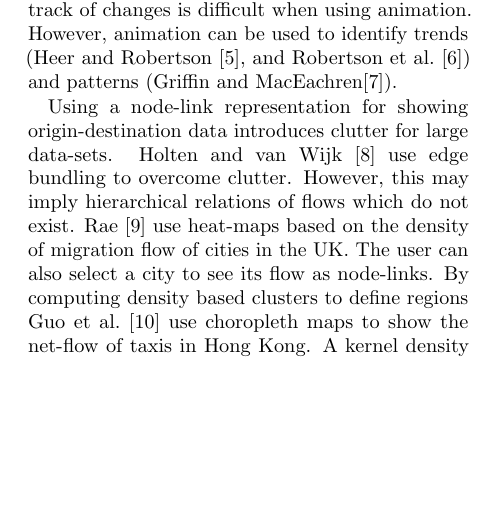
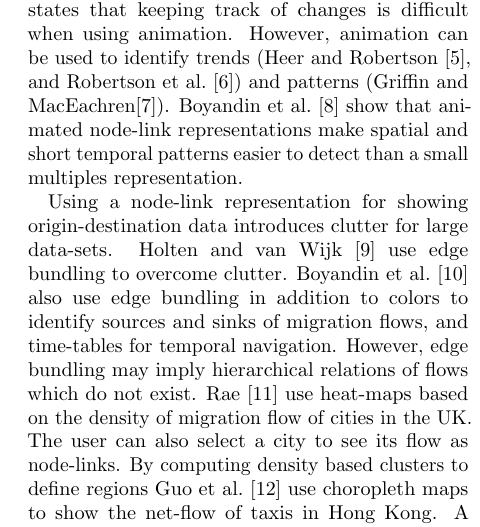
Before and after one commit to JosuaKrause/Trails, a LaTeX document (docs/relwork.tex): part of one column of page 1 of 2, cut so that both start at the same text, the shorter picture padded with empty space. Compiled offline with pdfLaTeX.

Commit message:
all docs

```diff
--- a/docs/relwork.tex
+++ b/docs/relwork.tex
@@ -39,11 +39,17 @@ animation. However, animation can be used to
 identify trends (Heer and Robertson~\cite{Heer2007},
 and Robertson~et~al.~\cite{Robertson}) and
 patterns (Griffin and MacEachren\cite{Griffin2006}).
+Boyandin~et~al.~\cite{Boyandin2012} show that animated
+node-link representations make spatial and short temporal
+patterns easier to detect than a small multiples representation.
 
 Using a node-link representation for showing origin-destination
 data introduces clutter for large data-sets.
-Holten and van Wijk~\cite{Holten2009} use edge bundling
-to overcome clutter. However, this may imply hierarchical
+Holten and van Wijk~\cite{Holten2009} use edge bundling to overcome clutter.
+Boyandin~et~al.~\cite{Boyandin2008} also use edge bundling
+in addition to colors to identify sources and sinks of migration
+flows, and time-tables for temporal navigation.
+However, edge bundling may imply hierarchical
 relations of flows which do not exist.
 Rae~\cite{Rae2009} use heat-maps based on
 the density of migration flow of cities in the UK.
```
Also changed, not shown: docs/trails.bib (+2 -2 lines).
